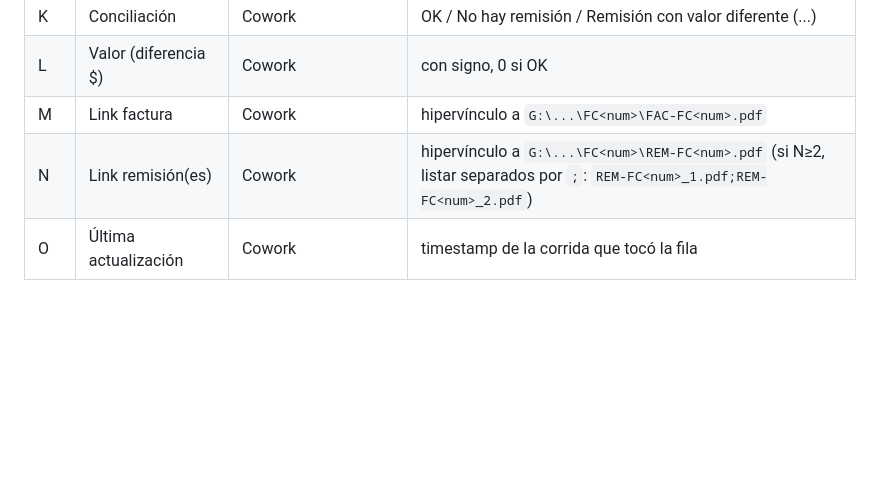
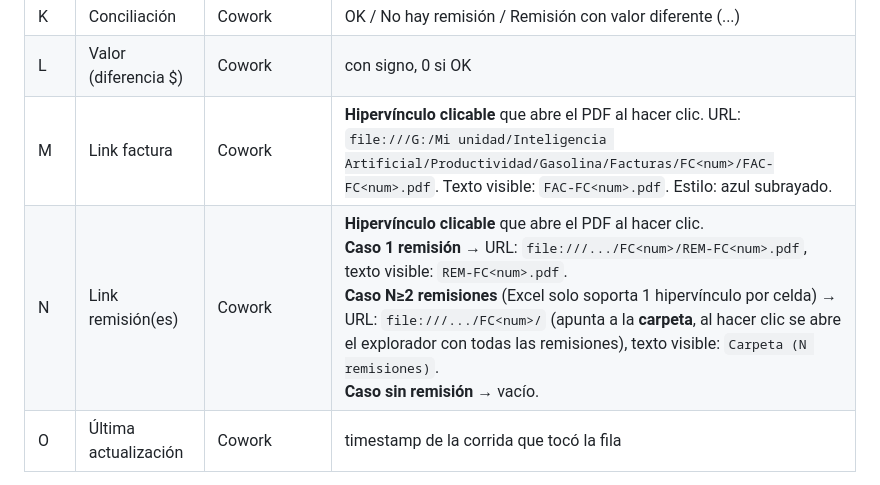
Before and after one commit to franciscocortazar-hue/Laura_Test, a Markdown page: COWORK_1_0.md, the part around the change. Rendered like a GitHub page; blank space fills up the shorter version.

Commit message:
Cowork 1.0: links del archivo de control deben ser hipervínculos clicables
- Aclarar que cols M y N son hipervínculos funcionales (al hacer clic
  abren el PDF/carpeta), no solo texto
- Para N≥2 remisiones (Excel solo soporta 1 hipervínculo por celda):
  el link apunta a la carpeta FC<num>/ con texto "Carpeta (N remisiones)"

```diff
--- a/COWORK_1_0.md
+++ b/COWORK_1_0.md
@@ -197,8 +197,8 @@ La primera corrida crea el archivo con las **114 filas listadas**, pero solo **2
 | J | # Remisiones | Cowork | 0, 1, 2, ... |
 | K | Conciliación | Cowork | OK / No hay remisión / Remisión con valor diferente (...) |
 | L | Valor (diferencia $) | Cowork | con signo, 0 si OK |
-| M | Link factura | Cowork | hipervínculo a `G:\...\FC<num>\FAC-FC<num>.pdf` |
-| N | Link remisión(es) | Cowork | hipervínculo a `G:\...\FC<num>\REM-FC<num>.pdf` (si N≥2, listar separados por `;`: `REM-FC<num>_1.pdf;REM-FC<num>_2.pdf`) |
+| M | Link factura | Cowork | **Hipervínculo clicable** que abre el PDF al hacer clic. URL: `file:///G:/Mi unidad/Inteligencia Artificial/Productividad/Gasolina/Facturas/FC<num>/FAC-FC<num>.pdf`. Texto visible: `FAC-FC<num>.pdf`. Estilo: azul subrayado. |
+| N | Link remisión(es) | Cowork | **Hipervínculo clicable** que abre el PDF al hacer clic. <br>**Caso 1 remisión** → URL: `file:///.../FC<num>/REM-FC<num>.pdf`, texto visible: `REM-FC<num>.pdf`. <br>**Caso N≥2 remisiones** (Excel solo soporta 1 hipervínculo por celda) → URL: `file:///.../FC<num>/` (apunta a la **carpeta**, al hacer clic se abre el explorador con todas las remisiones), texto visible: `Carpeta (N remisiones)`. <br>**Caso sin remisión** → vacío. |
 | O | Última actualización | Cowork | timestamp de la corrida que tocó la fila |
 
 **Formato:**
```
